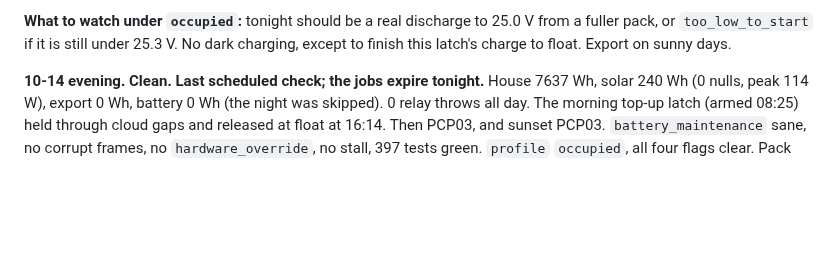
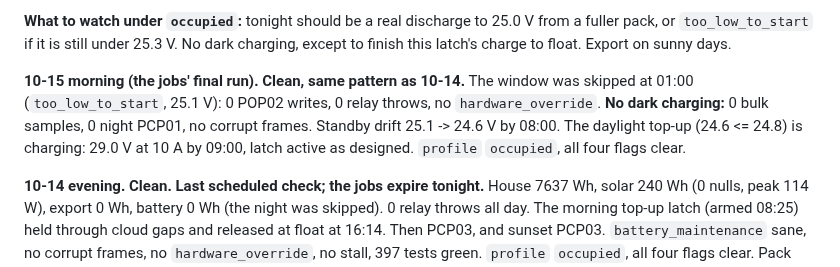
Before and after one commit to citylife4/tecnoware-inverter, a Markdown page: WATCHLIST.md, the part around the change. GitHub-like rendering; blank space fills up the shorter version.

Commit message:
Watchlist 10-15 morning: clean, night skipped, no dark charging
Co-Authored-By: Claude Opus 5.5 <noreply@anthropic.com>
Claude-Session: https://claude.ai/code/session_01Q1jmAZH9a8uhRSWCAn3sku

```diff
--- a/WATCHLIST.md
+++ b/WATCHLIST.md
@@ -35,6 +35,13 @@ The user switched back at 15:04. Deployed at the same time (final at 15:17):
 25.0 V from a fuller pack, or `too_low_to_start` if it is still under
 25.3 V. No dark charging, except to finish this latch's charge to float.
 Export on sunny days.
+
+**10-15 morning (the jobs' final run). Clean, same pattern as 10-14.**
+The window was skipped at 01:00 (`too_low_to_start`, 25.1 V): 0 POP02
+writes, 0 relay throws, no `hardware_override`. **No dark charging:** 0 bulk
+samples, 0 night PCP01, no corrupt frames. Standby drift 25.1 -> 24.6 V by
+08:00. The daylight top-up (24.6 <= 24.8) is charging: 29.0 V at 10 A by
+09:00, latch active as designed. `profile` `occupied`, all four flags clear.
 
 **10-14 evening. Clean. Last scheduled check; the jobs expire tonight.**
 House 7637 Wh, solar 240 Wh (0 nulls, peak 114 W), export 0 Wh, battery 0 Wh
```
